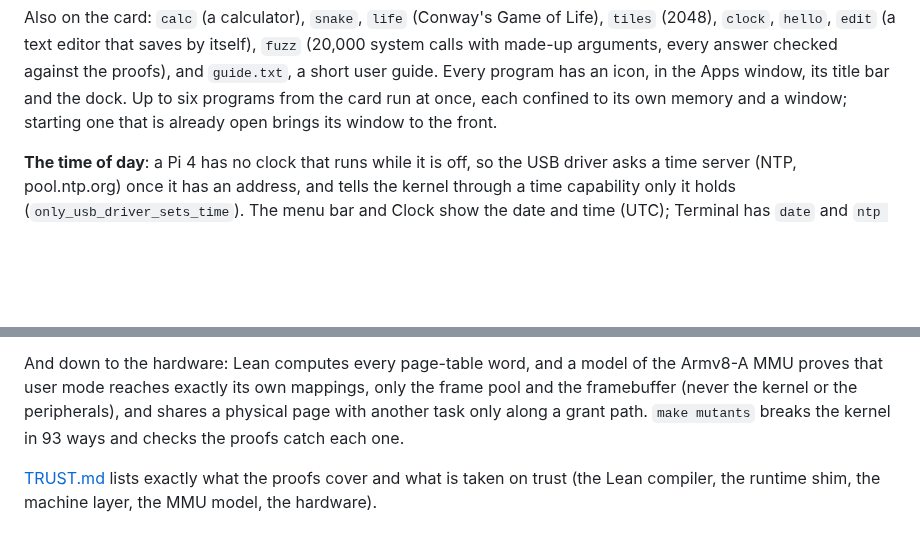
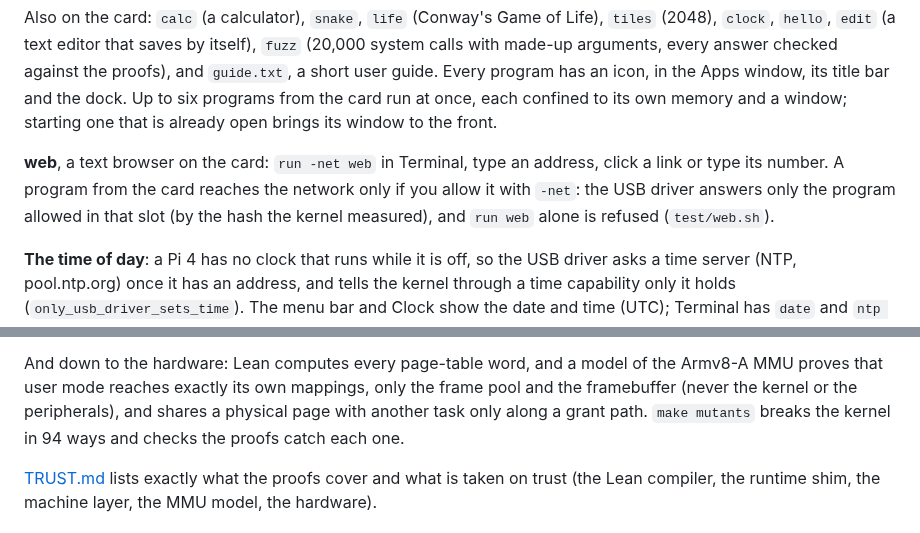
Before and after one commit to keithadler/leanos, a Markdown page: README.md, 2 parts joined by grey strips. GitHub-like rendering; blank space fills up the shorter version.

```diff
--- a/README.md
+++ b/README.md
@@ -28,6 +28,11 @@ system calls with made-up arguments, every answer checked against the proofs), a
 an icon, in the Apps window, its title bar and the dock. Up to six programs from the card
 run at once, each confined to its own memory and a window; starting one that is already
 open brings its window to the front.
+
+**web**, a text browser on the card: `run -net web` in Terminal, type an address, click a
+link or type its number. A program from the card reaches the network only if you allow it
+with `-net`: the USB driver answers only the program allowed in that slot (by the hash the
+kernel measured), and `run web` alone is refused (`test/web.sh`).
 
 **The time of day**: a Pi 4 has no clock that runs while it is off, so the USB driver asks a
 time server (NTP, pool.ntp.org) once it has an address, and tells the kernel through a time
@@ -270,7 +275,7 @@ can reach, under any sequence of system calls with any arguments:
 And down to the hardware: Lean computes every page-table word, and a model of the Armv8-A
 MMU proves that user mode reaches exactly its own mappings, only the frame pool and the
 framebuffer (never the kernel or the peripherals), and shares a physical page with another
-task only along a grant path. `make mutants` breaks the kernel in 93 ways and checks the
+task only along a grant path. `make mutants` breaks the kernel in 94 ways and checks the
 proofs catch each one.
 
 [TRUST.md](TRUST.md) lists exactly what the proofs cover and what is taken on trust (the
```
Also changed, not shown: ROADMAP.md (+6 -0 lines), TRUST.md (+1 -1 lines), assets/icons/globe_with_meridians_3d.png (added), 16 other files.
